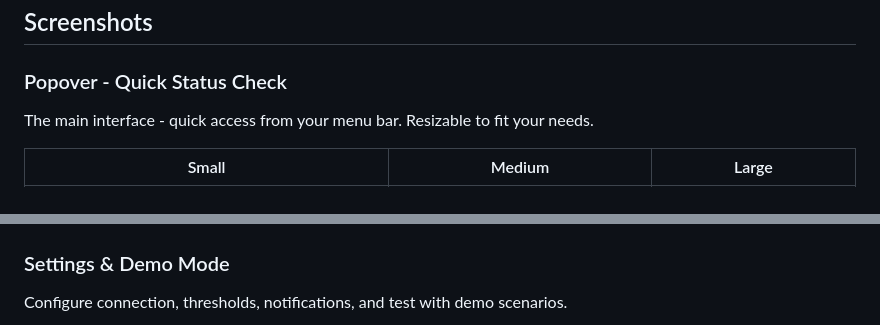
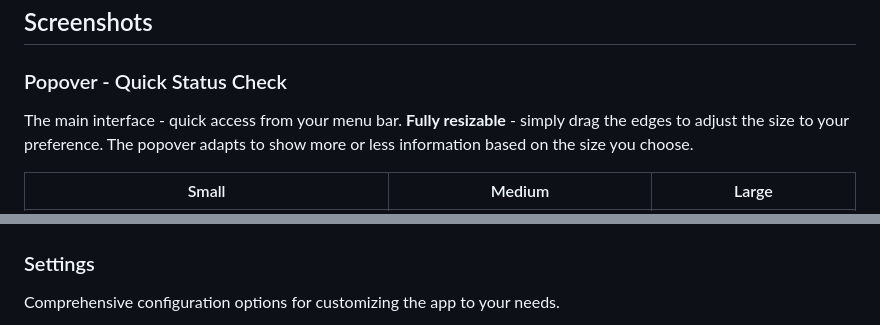
Before and after one commit to Xpycode/syncthingStatus, a Markdown page: README.md, 2 parts joined by grey strips. Rendered like a GitHub page.

```diff
--- a/README.md
+++ b/README.md
@@ -47,7 +47,7 @@
 ## Screenshots
 
 ### Popover - Quick Status Check
-The main interface - quick access from your menu bar. Resizable to fit your needs.
+The main interface - quick access from your menu bar. **Fully resizable** - simply drag the edges to adjust the size to your preference. The popover adapts to show more or less information based on the size you choose.
 
 | Small | Medium | Large |
 |-------|--------|-------|
@@ -67,6 +67,6 @@ Expandable sections showing comprehensive device and folder information.
 
 ![Services Expanded](screenshots/MainWindow-ServicesExpanded.png)
 
-### Settings & Demo Mode
-Configure connection, thresholds, notifications, and test with demo scenarios.
+### Settings
+Comprehensive configuration options for customizing the app to your needs.
 
```
Also changed, not shown: other parts of README.md (+11 -1 lines).
